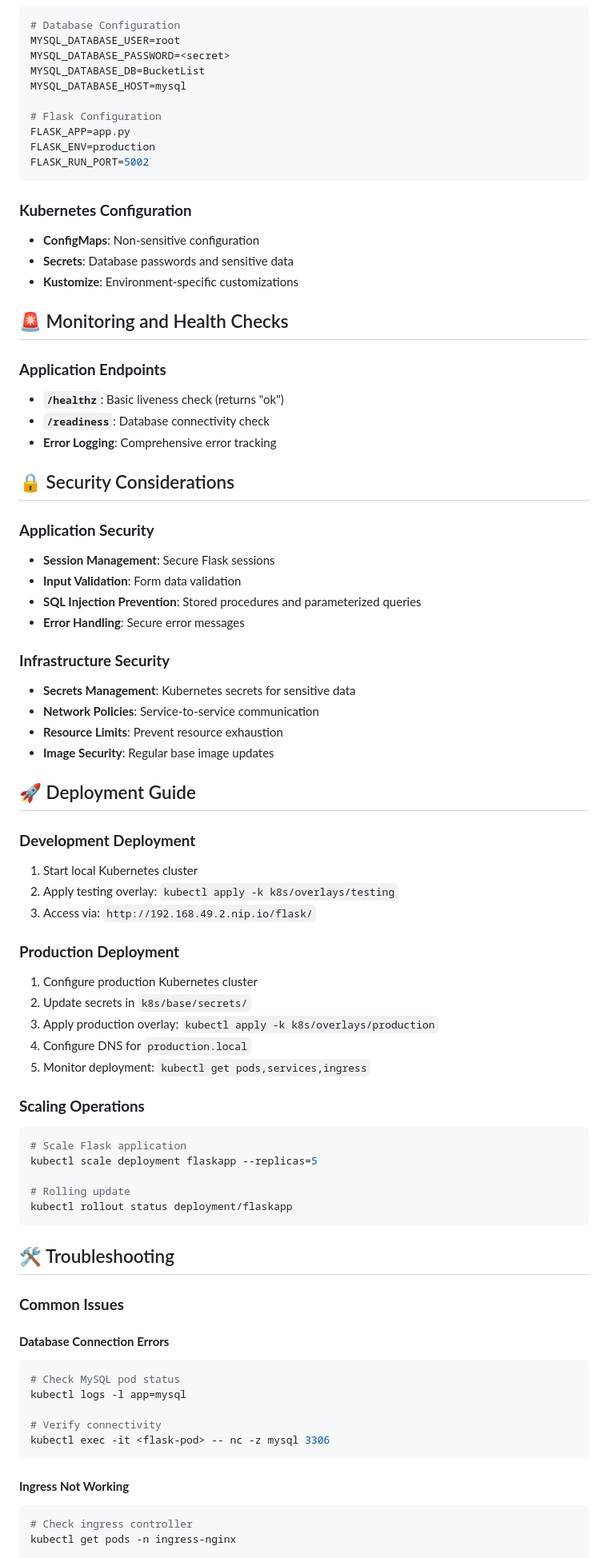
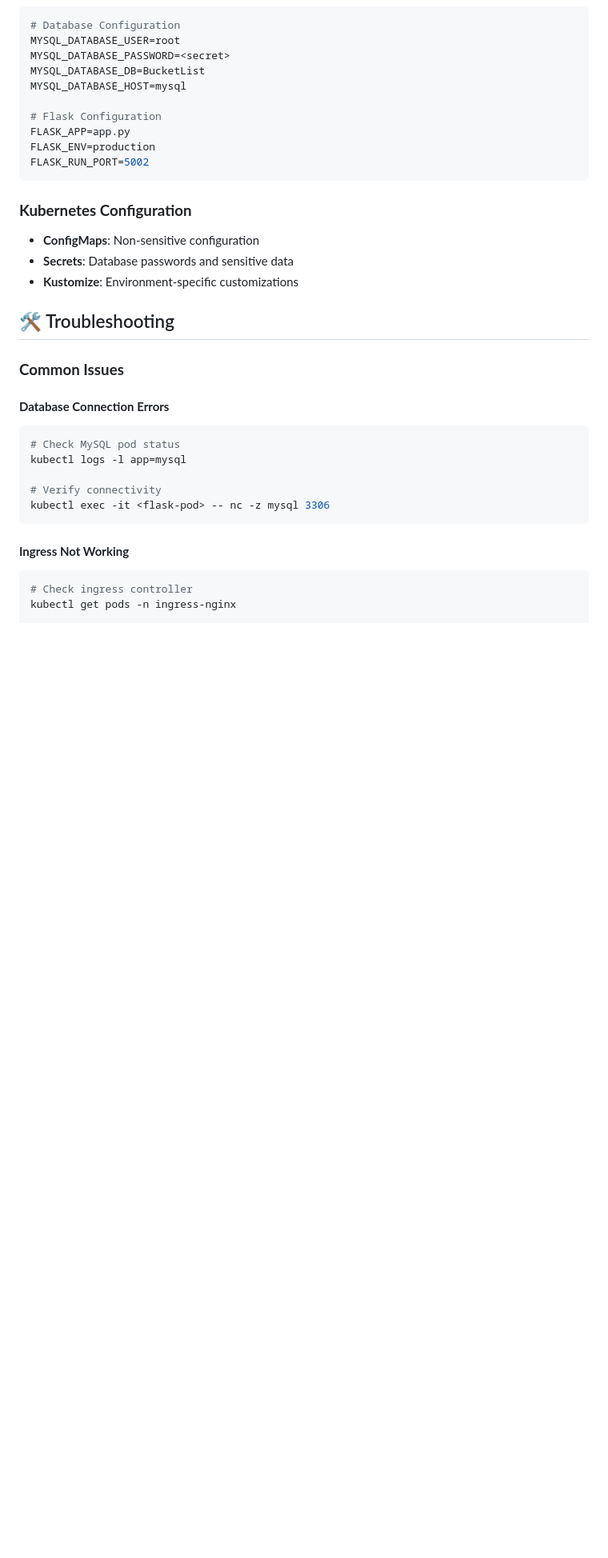
Before and after one commit to Itsyehia/Fawry-project, a Markdown page: README.md, the part around the change printed below. Shown: that part at 80% size. Drawn GitHub-style; blank space fills up the shorter version.

````diff
--- a/README.md
+++ b/README.md
@@ -337,49 +291,7 @@ FLASK_RUN_PORT=5002
 - **Secrets**: Database passwords and sensitive data
 - **Kustomize**: Environment-specific customizations
 
-## 🚨 Monitoring and Health Checks
 
-### **Application Endpoints**
-- **`/healthz`**: Basic liveness check (returns "ok")
-- **`/readiness`**: Database connectivity check
-- **Error Logging**: Comprehensive error tracking
-
-## 🔒 Security Considerations
-
-### **Application Security**
-- **Session Management**: Secure Flask sessions
-- **Input Validation**: Form data validation
-- **SQL Injection Prevention**: Stored procedures and parameterized queries
-- **Error Handling**: Secure error messages
-
-### **Infrastructure Security**
-- **Secrets Management**: Kubernetes secrets for sensitive data
-- **Network Policies**: Service-to-service communication
-- **Resource Limits**: Prevent resource exhaustion
-- **Image Security**: Regular base image updates
-
-## 🚀 Deployment Guide
-
-### **Development Deployment**
-1. Start local Kubernetes cluster
-2. Apply testing overlay: `kubectl apply -k k8s/overlays/testing`
-3. Access via: `http://192.168.49.2.nip.io/flask/`
-
-### **Production Deployment**
-1. Configure production Kubernetes cluster
-2. Update secrets in `k8s/base/secrets/`
-3. Apply production overlay: `kubectl apply -k k8s/overlays/production`
-4. Configure DNS for `production.local`
-5. Monitor deployment: `kubectl get pods,services,ingress`
-
-### **Scaling Operations**
-```bash
-# Scale Flask application
-kubectl scale deployment flaskapp --replicas=5
-
-# Rolling update
-kubectl rollout status deployment/flaskapp
-```
 
 ## 🛠️ Troubleshooting
 
````
Also changed, not shown: other parts of README.md (+5 -51 lines).
